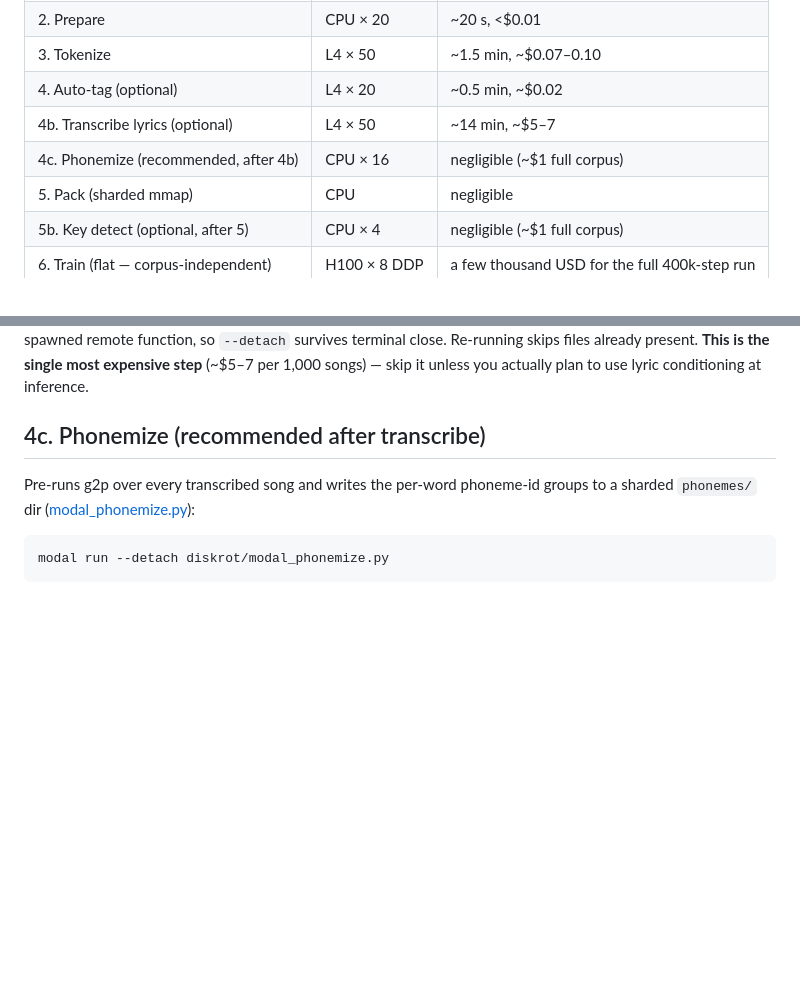
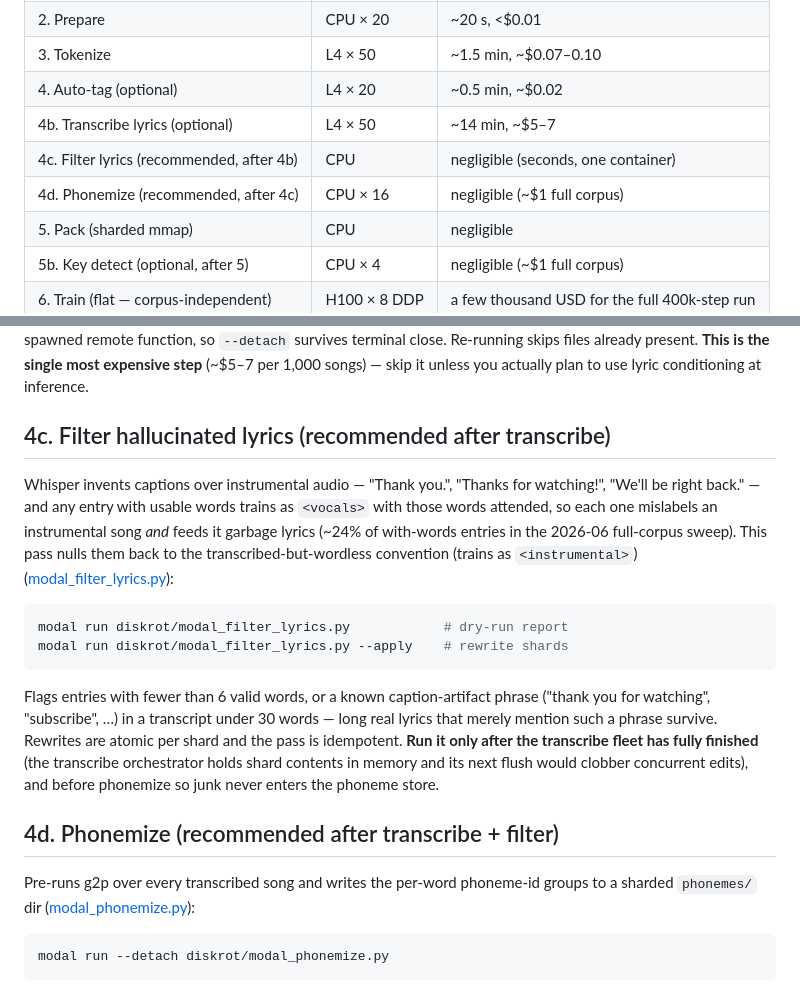
Before and after one commit to diskrotrepo/nano, a Markdown page: README.modal.md, 2 parts joined by grey strips. Drawn GitHub-style; blank space fills up the shorter version.

Commit message:
lyric fixes

````diff
--- a/README.modal.md
+++ b/README.modal.md
@@ -17,7 +17,8 @@ Cost for the data-prep steps scales roughly linearly with corpus size, so the ta
 | 3. Tokenize | L4 × 50 | ~1.5 min, ~$0.07–0.10 |
 | 4. Auto-tag (optional) | L4 × 20 | ~0.5 min, ~$0.02 |
 | 4b. Transcribe lyrics (optional) | L4 × 50 | ~14 min, ~$5–7 |
-| 4c. Phonemize (recommended, after 4b) | CPU × 16 | negligible (~$1 full corpus) |
+| 4c. Filter lyrics (recommended, after 4b) | CPU | negligible (seconds, one container) |
+| 4d. Phonemize (recommended, after 4c) | CPU × 16 | negligible (~$1 full corpus) |
 | 5. Pack (sharded mmap) | CPU | negligible |
 | 5b. Key detect (optional, after 5) | CPU × 4 | negligible (~$1 full corpus) |
 | 6. Train (flat — corpus-independent) | H100 × 8 DDP | a few thousand USD for the full 400k-step run |
@@ -124,7 +125,18 @@ modal run --detach diskrot/modal_transcribe.py
 
 Writes a sharded `lyrics/` dir (`lyrics_NNN.json`, 256 shards keyed by a stable hash of the stem) to the `nano-tokens` volume; each entry is `{stem: {"text": ..., "words": [{word, start, end}, ...]}}` and instrumental tracks map to `null`. Sharding keeps each flush O(batch) instead of rewriting one giant JSON, and writes are atomic (temp+rename) so a kill can corrupt at most one shard. The `.map()` collect/flush loop runs in a spawned remote function, so `--detach` survives terminal close. Re-running skips files already present. **This is the single most expensive step** (~$5–7 per 1,000 songs) — skip it unless you actually plan to use lyric conditioning at inference.
 
-## 4c. Phonemize (recommended after transcribe)
+## 4c. Filter hallucinated lyrics (recommended after transcribe)
+
+Whisper invents captions over instrumental audio — "Thank you.", "Thanks for watching!", "We'll be right back." — and any entry with usable words trains as `<vocals>` with those words attended, so each one mislabels an instrumental song *and* feeds it garbage lyrics (~24% of with-words entries in the 2026-06 full-corpus sweep). This pass nulls them back to the transcribed-but-wordless convention (trains as `<instrumental>`) ([modal_filter_lyrics.py](diskrot/modal_filter_lyrics.py)):
+
+```bash
+modal run diskrot/modal_filter_lyrics.py            # dry-run report
+modal run diskrot/modal_filter_lyrics.py --apply    # rewrite shards
+```
+
+Flags entries with fewer than 6 valid words, or a known caption-artifact phrase ("thank you for watching", "subscribe", …) in a transcript under 30 words — long real lyrics that merely mention such a phrase survive. Rewrites are atomic per shard and the pass is idempotent. **Run it only after the transcribe fleet has fully finished** (the transcribe orchestrator holds shard contents in memory and its next flush would clobber concurrent edits), and before phonemize so junk never enters the phoneme store.
+
+## 4d. Phonemize (recommended after transcribe + filter)
 
 Pre-runs g2p over every transcribed song and writes the per-word phoneme-id groups to a sharded `phonemes/` dir ([modal_phonemize.py](diskrot/modal_phonemize.py)):
 
````
Also changed, not shown: CLAUDE.md (+9 -6 lines), 1 other file.
